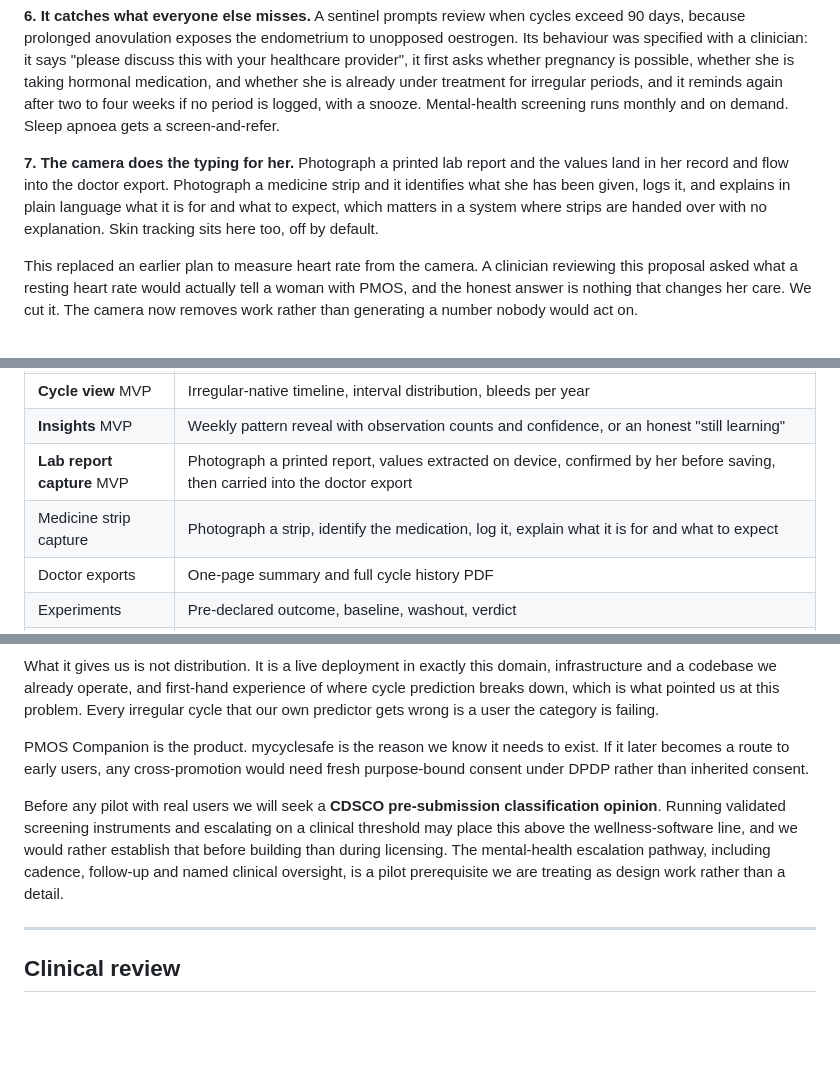
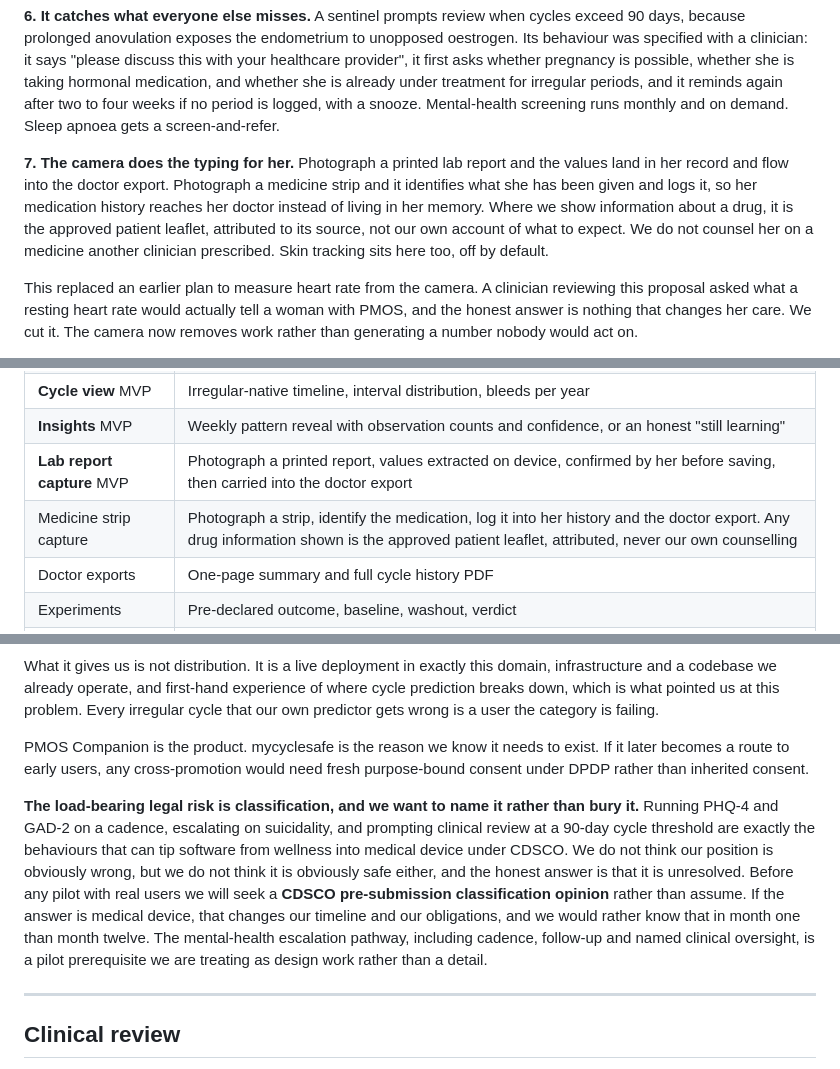
Before and after one commit to Dhodraj/pmos-companion, a Markdown page: hackathon/proposal.md, 3 parts joined by grey strips. Drawn GitHub-style; blank space fills up the shorter version.

```diff
--- a/hackathon/proposal.md
+++ b/hackathon/proposal.md
@@ -81,7 +83,7 @@ An app she opens for thirty seconds a day, which turns that into an explanation
 
 **6. It catches what everyone else misses.** A sentinel prompts review when cycles exceed 90 days, because prolonged anovulation exposes the endometrium to unopposed oestrogen. Its behaviour was specified with a clinician: it says "please discuss this with your healthcare provider", it first asks whether pregnancy is possible, whether she is taking hormonal medication, and whether she is already under treatment for irregular periods, and it reminds again after two to four weeks if no period is logged, with a snooze. Mental-health screening runs monthly and on demand. Sleep apnoea gets a screen-and-refer.
 
-**7. The camera does the typing for her.** Photograph a printed lab report and the values land in her record and flow into the doctor export. Photograph a medicine strip and it identifies what she has been given, logs it, and explains in plain language what it is for and what to expect, which matters in a system where strips are handed over with no explanation. Skin tracking sits here too, off by default.
+**7. The camera does the typing for her.** Photograph a printed lab report and the values land in her record and flow into the doctor export. Photograph a medicine strip and it identifies what she has been given and logs it, so her medication history reaches her doctor instead of living in her memory. Where we show information about a drug, it is the approved patient leaflet, attributed to its source, not our own account of what to expect. We do not counsel her on a medicine another clinician prescribed. Skin tracking sits here too, off by default.
 
 This replaced an earlier plan to measure heart rate from the camera. A clinician reviewing this proposal asked what a resting heart rate would actually tell a woman with PMOS, and the honest answer is nothing that changes her care. We cut it. The camera now removes work rather than generating a number nobody would act on.
 
@@ -126,7 +128,7 @@ Nine modules. The five marked MVP are the build-weekend target.
 | **Cycle view** MVP | Irregular-native timeline, interval distribution, bleeds per year |
 | **Insights** MVP | Weekly pattern reveal with observation counts and confidence, or an honest "still learning" |
 | **Lab report capture** MVP | Photograph a printed report, values extracted on device, confirmed by her before saving, then carried into the doctor export |
-| Medicine strip capture | Photograph a strip, identify the medication, log it, explain what it is for and what to expect |
+| Medicine strip capture | Photograph a strip, identify the medication, log it into her history and the doctor export. Any drug information shown is the approved patient leaflet, attributed, never our own counselling |
 | Doctor exports | One-page summary and full cycle history PDF |
 | Experiments | Pre-declared outcome, baseline, washout, verdict |
 | Safety layer | PHQ-4 and GAD-2 monthly or user-initiated. Immediate escalation on any suicidality or self-harm response, routed to Tele-MANAS, then prompting her to contact a trusted person or her clinician, with a single check-in nudge after 24 hours. Sleep-apnoea screen. 90-day cycle sentinel |
@@ -270,7 +288,7 @@ What it gives us is not distribution. It is a live deployment in exactly this do
 
 PMOS Companion is the product. mycyclesafe is the reason we know it needs to exist. If it later becomes a route to early users, any cross-promotion would need fresh purpose-bound consent under DPDP rather than inherited consent.
 
-Before any pilot with real users we will seek a **CDSCO pre-submission classification opinion**. Running validated screening instruments and escalating on a clinical threshold may place this above the wellness-software line, and we would rather establish that before building than during licensing. The mental-health escalation pathway, including cadence, follow-up and named clinical oversight, is a pilot prerequisite we are treating as design work rather than a detail.
+**The load-bearing legal risk is classification, and we want to name it rather than bury it.** Running PHQ-4 and GAD-2 on a cadence, escalating on suicidality, and prompting clinical review at a 90-day cycle threshold are exactly the behaviours that can tip software from wellness into medical device under CDSCO. We do not think our position is obviously wrong, but we do not think it is obviously safe either, and the honest answer is that it is unresolved. Before any pilot with real users we will seek a **CDSCO pre-submission classification opinion** rather than assume. If the answer is medical device, that changes our timeline and our obligations, and we would rather know that in month one than month twelve. The mental-health escalation pathway, including cadence, follow-up and named clinical oversight, is a pilot prerequisite we are treating as design work rather than a detail.
 
 ---
 
```
Also changed, not shown: other parts of hackathon/proposal.md (+29 -1 lines), README.md (+5 -3 lines), hackathon/proposal-short.md (added, +92 -0 lines).
